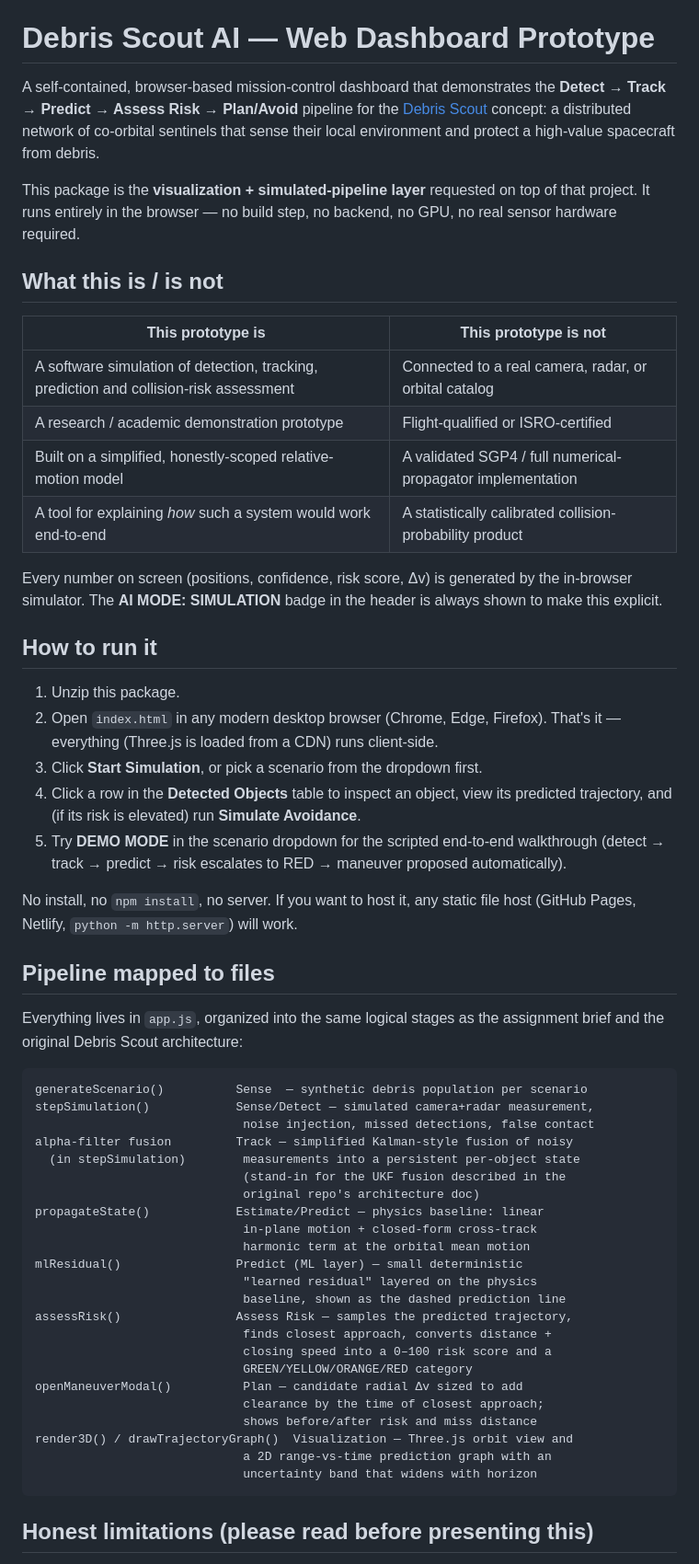
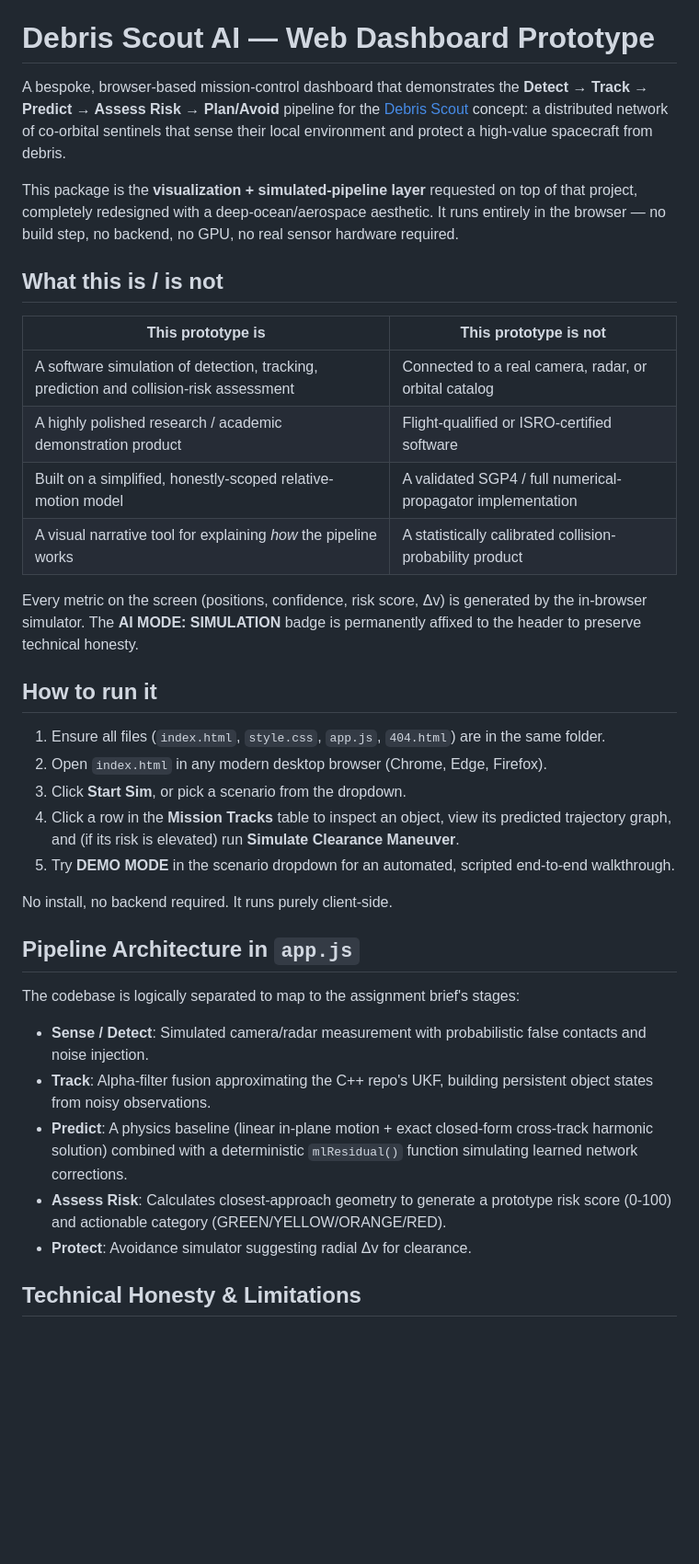
Before and after one commit to ESCAPE26/Debris-Scout-Dashboard, a Markdown page: README.md, the part around one of its changes. Shown at 92% size. GitHub-like rendering; blank space fills up the shorter version.

````diff
--- a/README.md
+++ b/README.md
@@ -2,74 +1,39 @@
 # Debris Scout AI — Web Dashboard Prototype
 
-A self-contained, browser-based mission-control dashboard that demonstrates the
-**Detect → Track → Predict → Assess Risk → Plan/Avoid** pipeline for the
-[Debris Scout](https://github.com/SSN2025/SSN2025-ISRO-Hackathon-Debris-Detection-)
-concept: a distributed network of co-orbital sentinels that sense their local
-environment and protect a high-value spacecraft from debris.
+A bespoke, browser-based mission-control dashboard that demonstrates the **Detect → Track → Predict → Assess Risk → Plan/Avoid** pipeline for the [Debris Scout](https://github.com/SSN2025/SSN2025-ISRO-Hackathon-Debris-Detection-) concept: a distributed network of co-orbital sentinels that sense their local environment and protect a high-value spacecraft from debris.
 
-This package is the **visualization + simulated-pipeline layer** requested on
-top of that project. It runs entirely in the browser — no build step, no
-backend, no GPU, no real sensor hardware required.
+This package is the **visualization + simulated-pipeline layer** requested on top of that project, completely redesigned with a deep-ocean/aerospace aesthetic. It runs entirely in the browser — no build step, no backend, no GPU, no real sensor hardware required.
 
 ## What this is / is not
 
 | This prototype **is** | This prototype **is not** |
 |---|---|
 | A software simulation of detection, tracking, prediction and collision-risk assessment | Connected to a real camera, radar, or orbital catalog |
-| A research / academic demonstration prototype | Flight-qualified or ISRO-certified |
+| A highly polished research / academic demonstration product | Flight-qualified or ISRO-certified software |
 | Built on a simplified, honestly-scoped relative-motion model | A validated SGP4 / full numerical-propagator implementation |
-| A tool for explaining *how* such a system would work end-to-end | A statistically calibrated collision-probability product |
+| A visual narrative tool for explaining *how* the pipeline works | A statistically calibrated collision-probability product |
 
-Every number on screen (positions, confidence, risk score, Δv) is generated by
-the in-browser simulator. The **AI MODE: SIMULATION** badge in the header is
-always shown to make this explicit.
+Every metric on the screen (positions, confidence, risk score, Δv) is generated by the in-browser simulator. The **AI MODE: SIMULATION** badge is permanently affixed to the header to preserve technical honesty.
 
 ## How to run it
 
-1. Unzip this package.
+1. Ensure all files (`index.html`, `style.css`, `app.js`, `404.html`) are in the same folder.
 2. Open `index.html` in any modern desktop browser (Chrome, Edge, Firefox).
-   That's it — everything (Three.js is loaded from a CDN) runs client-side.
-3. Click **Start Simulation**, or pick a scenario from the dropdown first.
-4. Click a row in the **Detected Objects** table to inspect an object, view
-   its predicted trajectory, and (if its risk is elevated) run
-   **Simulate Avoidance**.
-5. Try **DEMO MODE** in the scenario dropdown for the scripted end-to-end
-   walkthrough (detect → track → predict → risk escalates to RED → maneuver
-   proposed automatically).
+3. Click **Start Sim**, or pick a scenario from the dropdown.
+4. Click a row in the **Mission Tracks** table to inspect an object, view its predicted trajectory graph, and (if its risk is elevated) run **Simulate Clearance Maneuver**.
+5. Try **DEMO MODE** in the scenario dropdown for an automated, scripted end-to-end walkthrough.
 
-No install, no `npm install`, no server. If you want to host it, any static
-file host (GitHub Pages, Netlify, `python -m http.server`) will work.
+No install, no backend required. It runs purely client-side.
 
-## Pipeline mapped to files
+## Pipeline Architecture in `app.js`
 
-Everything lives in `app.js`, organized into the same logical stages as the
-assignment brief and the original Debris Scout architecture:
+The codebase is logically separated to map to the assignment brief's stages:
 
-```
-generateScenario()          Sense  — synthetic debris population per scenario
-stepSimulation()            Sense/Detect — simulated camera+radar measurement,
-                             noise injection, missed detections, false contact
-alpha-filter fusion         Track — simplified Kalman-style fusion of noisy
-  (in stepSimulation)        measurements into a persistent per-object state
-                             (stand-in for the UKF fusion described in the
-                             original repo's architecture doc)
-propagateState()            Estimate/Predict — physics baseline: linear
-                             in-plane motion + closed-form cross-track
-                             harmonic term at the orbital mean motion
-mlResidual()                Predict (ML layer) — small deterministic
-                             "learned residual" layered on the physics
-                             baseline, shown as the dashed prediction line
-assessRisk()                Assess Risk — samples the predicted trajectory,
-                             finds closest approach, converts distance +
-                             closing speed into a 0–100 risk score and a
-                             GREEN/YELLOW/ORANGE/RED category
-openManeuverModal()          Plan — candidate radial Δv sized to add
-                             clearance by the time of closest approach;
-                             shows before/after risk and miss distance
-render3D() / drawTrajectoryGraph()  Visualization — Three.js orbit view and
-                             a 2D range-vs-time prediction graph with an
-                             uncertainty band that widens with horizon
-```
+- **Sense / Detect**: Simulated camera/radar measurement with probabilistic false contacts and noise injection.
+- **Track**: Alpha-filter fusion approximating the C++ repo's UKF, building persistent object states from noisy observations.
+- **Predict**: A physics baseline (linear in-plane motion + exact closed-form cross-track harmonic solution) combined with a deterministic `mlResidual()` function simulating learned network corrections.
+- **Assess Risk**: Calculates closest-approach geometry to generate a prototype risk score (0-100) and actionable category (GREEN/YELLOW/ORANGE/RED).
+- **Protect**: Avoidance simulator suggesting radial Δv for clearance.
 
-## Honest limitations (please read before presenting this)
+## Technical Honesty & Limitations
 
````
Also changed, not shown: other parts of README.md (+3 -56 lines).
